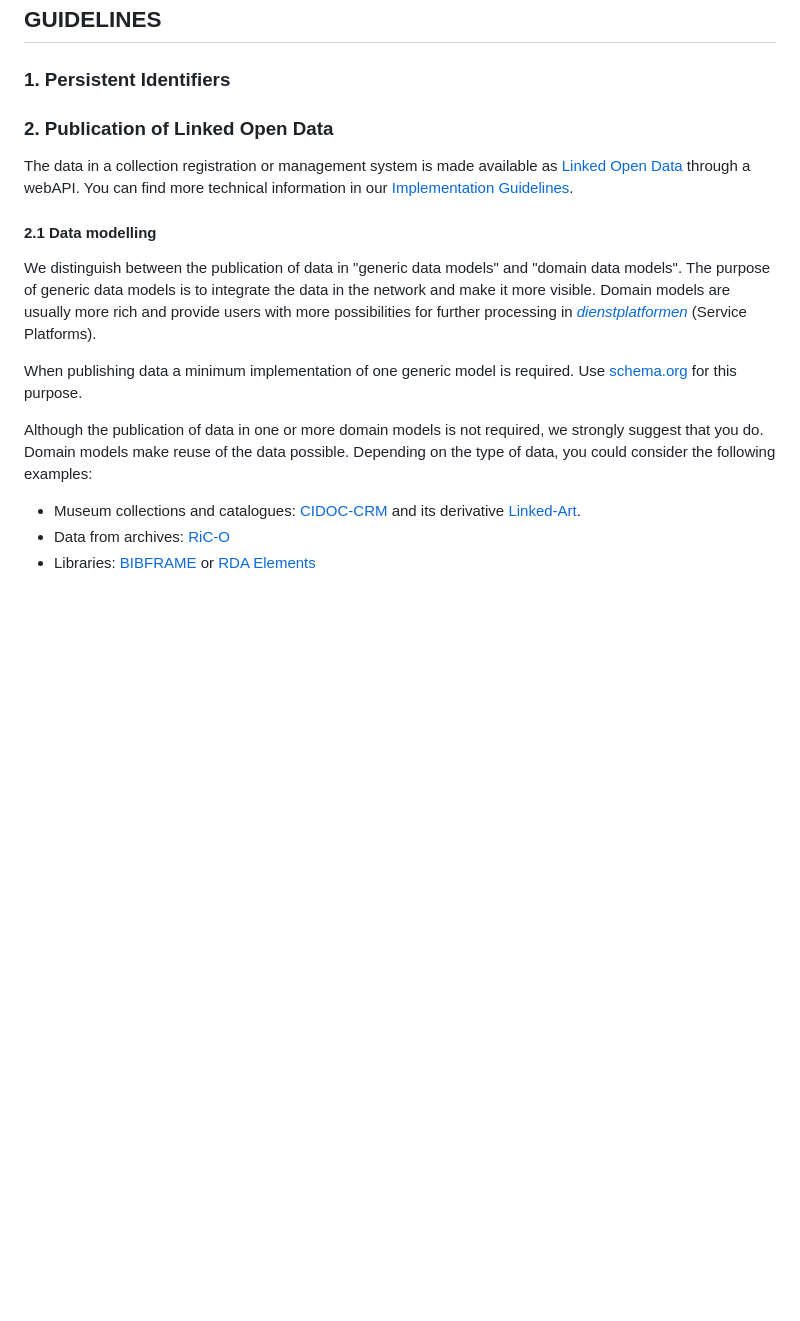
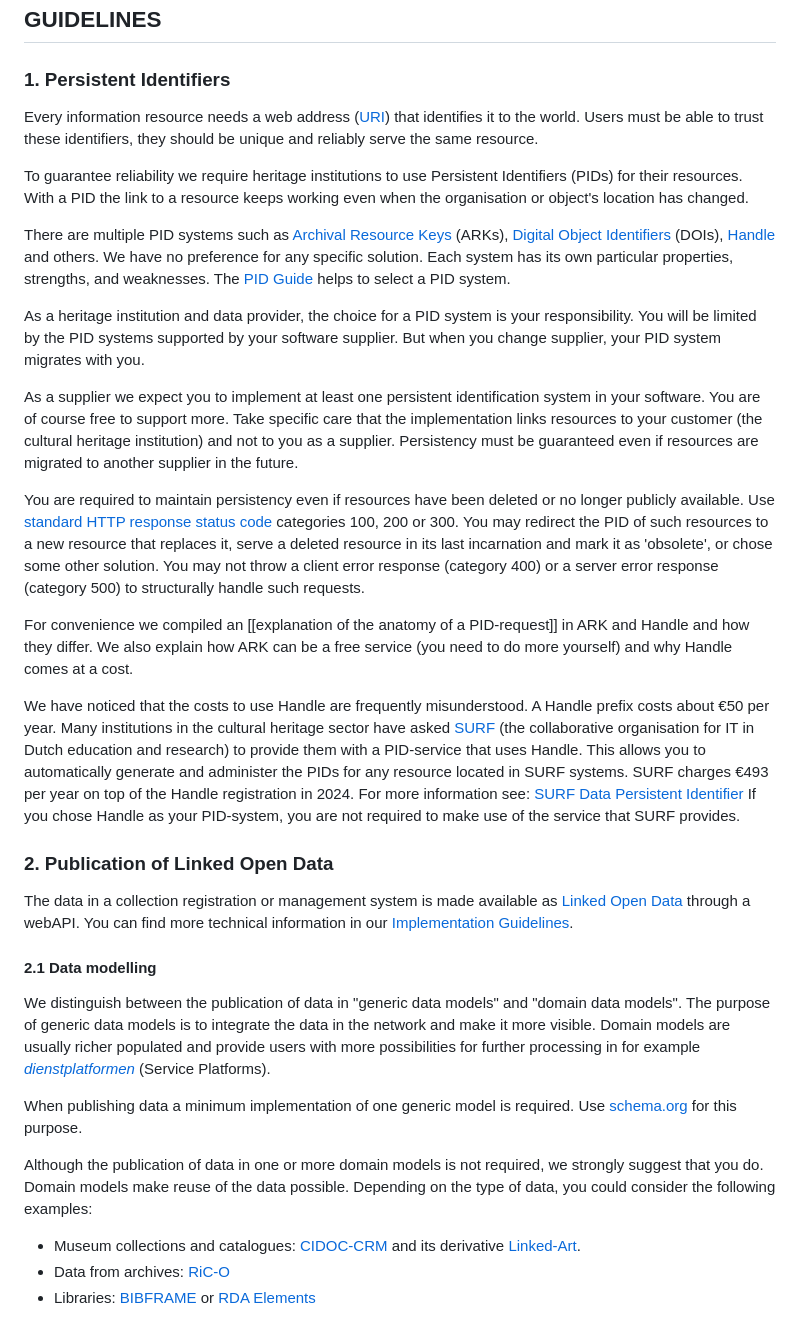
Before and after one commit to netwerk-digitaal-erfgoed/requirements-collection-management-systems, a Markdown page: README.md, the part around the change. GitHub-like rendering; blank space fills up the shorter version.

Commit message:
Persisten Identification

```diff
--- a/README.md
+++ b/README.md
@@ -12,17 +12,33 @@ Organisations who provide datasets or collections according to these guidelines
 
 ### 1. Persistent Identifiers
 
+Every information resource needs a web address ([URI](https://en.wikipedia.org/wiki/Uniform_Resource_Identifier)) that identifies it to the world. Users must be able to trust these identifiers, they should be unique and reliably serve the same resource.
+
+To guarantee reliability we require heritage institutions to use Persistent Identifiers (PIDs) for their resources. With a PID the link to a resource keeps working even when the organisation or object's location has changed.
+
+There are multiple PID systems such as [Archival Resource Keys](https://arks.org) (ARKs), [Digital Object Identifiers](https://www.doi.org) (DOIs), [Handle](http://handle.net) and others. We have no preference for any specific solution. Each system has its own particular properties, strengths, and weaknesses. The [PID Guide](https://www.pidwijzer.nl/en) helps to select a PID system.
+
+As a heritage institution and data provider, the choice for a PID system is your responsibility. You will be limited by the PID systems supported by your software supplier. But when you change supplier, your PID system migrates with you.
+
+As a supplier we expect you to implement at least one persistent identification system in your software. You are of course free to support more. Take specific care that the implementation links resources to your customer (the cultural heritage institution) and not to you as a supplier. Persistency must be guaranteed even if resources are migrated to another supplier in the future.
+
+You are required to maintain persistency even if resources have been deleted or no longer publicly available. Use [standard HTTP response status code](https://developer.mozilla.org/en-US/docs/Web/HTTP/Status#redirection_messages) categories 100, 200 or 300. You may redirect the PID of such resources to a new resource that replaces it, serve a deleted resource in its last incarnation and mark it as 'obsolete', or chose some other solution. You may not throw a client error response (category 400) or a server error response (category 500) to structurally handle such requests.
+
+For convenience we compiled an [[explanation of the anatomy of a PID-request]] in ARK and Handle and how they differ. We also explain how ARK can be a free service (you need to do more yourself) and why Handle comes at a cost.
+
+We have noticed that the costs to use Handle are frequently misunderstood. A Handle prefix costs about €50 per year. Many institutions in the cultural heritage sector have asked [SURF](https://www.surf.nl/en) (the collaborative organisation for IT in Dutch education and research) to provide them with a PID-service that uses Handle. This allows you to automatically generate and administer the PIDs for any resource located in SURF systems. SURF charges €493 per year on top of the Handle registration in 2024. For more information see: [SURF Data Persistent Identifier](https://www.surf.nl/en/data-persistent-identifier-data-always-findable-by-permanent-references) If you chose Handle as your PID-system, you are not required to make use of the service that SURF provides.
+
 ### 2.  Publication of Linked Open Data
 
 The data in a collection registration or management system is made available as [Linked Open Data](https://netwerkdigitaalerfgoed.nl/activiteiten/linked-data-2/) through a webAPI. You can find more technical information in our [Implementation Guidelines](https://netwerk-digitaal-erfgoed.github.io/cm-implementation-guidelines/#publishing-collection-information).
 
 #### 2.1 Data modelling
 
-We distinguish between the publication of data in "generic data models" and "domain data models". The purpose of generic data models is to integrate the data in the network and make it more visible. Domain models are usually more rich and provide users with more possibilities for further processing in [*dienstplatformen*](https://netwerkdigitaalerfgoed.nl/nieuws/maak-jij-erfgoedsites-en-apps-volg-de-afspraken-uit-de-architectuurblauwdruk-voor-dienstplatformen/) (Service Platforms).
+We distinguish between the publication of data in "generic data models" and "domain data models". The purpose of generic data models is to integrate the data in the network and make it more visible. Domain models are usually richer populated and provide users with more possibilities for further processing in for example [*dienstplatformen*](https://netwerkdigitaalerfgoed.nl/nieuws/maak-jij-erfgoedsites-en-apps-volg-de-afspraken-uit-de-architectuurblauwdruk-voor-dienstplatformen/) (Service Platforms).
 
 When publishing data a minimum implementation of one generic model is required. Use [schema.org](https://schema.org) for this purpose.
 
-Although the publication of data in one or more domain models is not required, we strongly suggest that you do. Domain models make reuse  of the data possible. Depending on the type of data, you could consider the following examples:
+Although the publication of data in one or more domain models is not required, we strongly suggest that you do. Domain models make reuse of the data possible. Depending on the type of data, you could consider the following examples:
 - Museum collections and catalogues: [CIDOC-CRM](https://cidoc-crm.org) and its derivative [Linked-Art](https://linked.art/model/).
 - Data from archives: [RiC-O](https://www.ica.org/standards/RiC/RiC-O_v0-2.html)
 - Libraries: [BIBFRAME](https://www.loc.gov/bibframe/) or [RDA Elements](https://www.rdaregistry.info/Elements/)
```
Also changed, not shown: explanation of the anatomy of a PID-request.md (added, +16 -0 lines).
